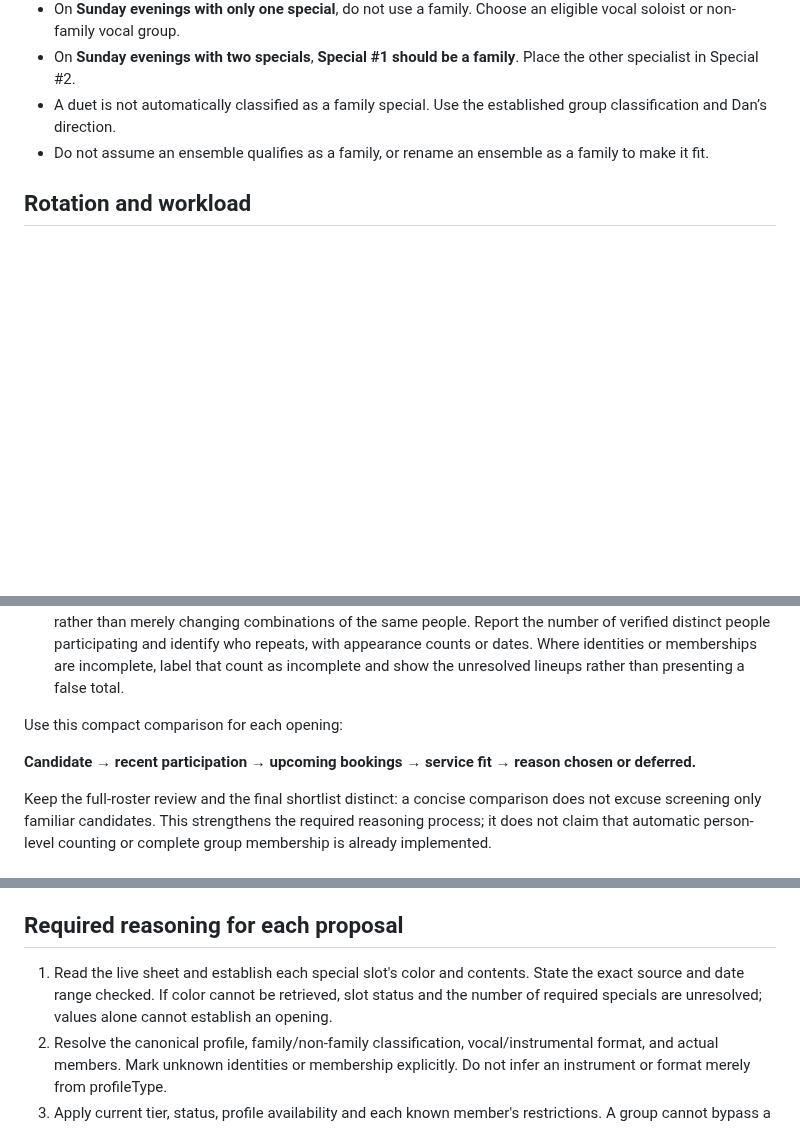
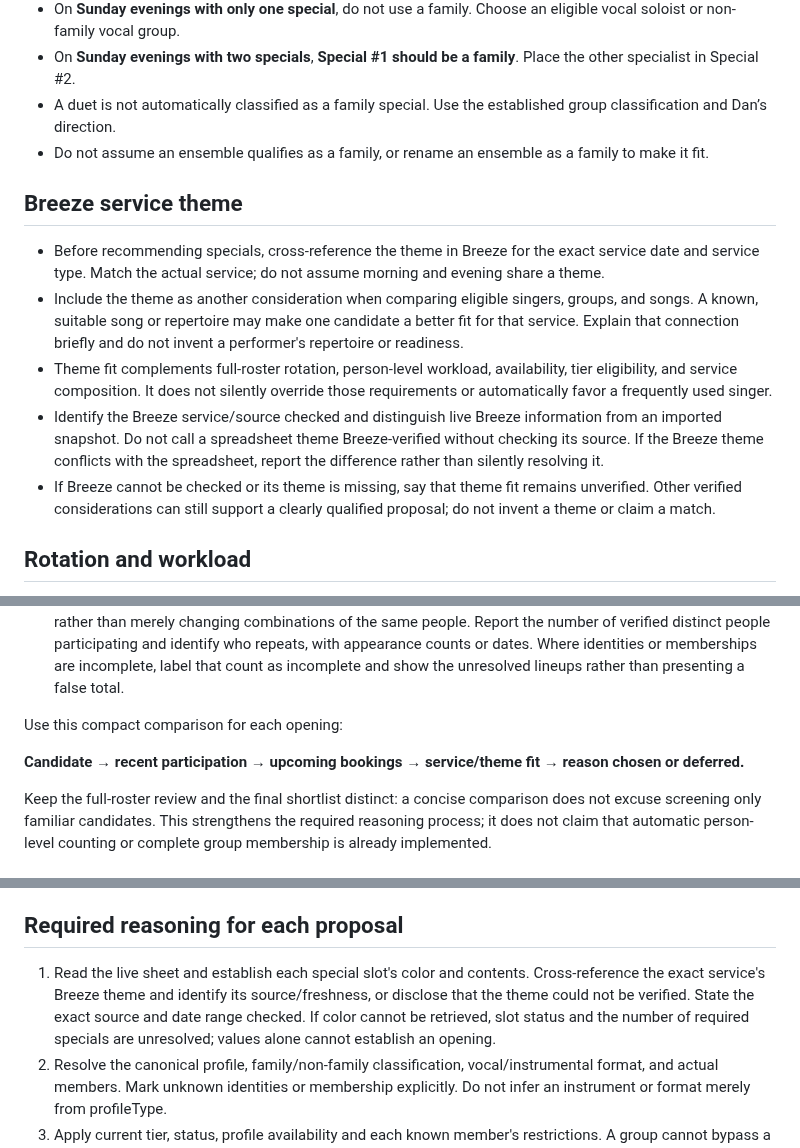
Before and after one commit to dank2882/bhe-product-api, a Markdown page: docs/gpts/special-music-scheduling-rules.md, 3 parts joined by grey strips. Rendered like a GitHub page; blank space fills up the shorter version.

Commit message:
docs: consider Breeze service theme in special music suggestions

```diff
--- a/docs/gpts/special-music-scheduling-rules.md
+++ b/docs/gpts/special-music-scheduling-rules.md
@@ -34,6 +34,14 @@ These colors apply to **Special #1 and Special #2**:
 - A duet is not automatically classified as a family special. Use the established group classification and Dan’s direction.
 - Do not assume an ensemble qualifies as a family, or rename an ensemble as a family to make it fit.
 
+## Breeze service theme
+
+- Before recommending specials, cross-reference the theme in Breeze for the exact service date and service type. Match the actual service; do not assume morning and evening share a theme.
+- Include the theme as another consideration when comparing eligible singers, groups, and songs. A known, suitable song or repertoire may make one candidate a better fit for that service. Explain that connection briefly and do not invent a performer's repertoire or readiness.
+- Theme fit complements full-roster rotation, person-level workload, availability, tier eligibility, and service composition. It does not silently override those requirements or automatically favor a frequently used singer.
+- Identify the Breeze service/source checked and distinguish live Breeze information from an imported snapshot. Do not call a spreadsheet theme Breeze-verified without checking its source. If the Breeze theme conflicts with the spreadsheet, report the difference rather than silently resolving it.
+- If Breeze cannot be checked or its theme is missing, say that theme fit remains unverified. Other verified considerations can still support a clearly qualified proposal; do not invent a theme or claim a match.
+
 ## Rotation and workload
 
 - Prioritize eligible people and groups who have **not sung in a while**, especially those overlooked while others are repeatedly scheduled.
@@ -59,7 +67,7 @@ These requirements were approved by Dan on September 30, 2026:
 
 Use this compact comparison for each opening:
 
-**Candidate → recent participation → upcoming bookings → service fit → reason chosen or deferred.**
+**Candidate → recent participation → upcoming bookings → service/theme fit → reason chosen or deferred.**
 
 Keep the full-roster review and the final shortlist distinct: a concise comparison
 does not excuse screening only familiar candidates. This strengthens the required
@@ -100,7 +108,7 @@ complete group membership is already implemented.
 
 ## Required reasoning for each proposal
 
-1. Read the live sheet and establish each special slot's color and contents. State the exact source and date range checked. If color cannot be retrieved, slot status and the number of required specials are unresolved; values alone cannot establish an opening.
+1. Read the live sheet and establish each special slot's color and contents. Cross-reference the exact service's Breeze theme and identify its source/freshness, or disclose that the theme could not be verified. State the exact source and date range checked. If color cannot be retrieved, slot status and the number of required specials are unresolved; values alone cannot establish an opening.
 2. Resolve the canonical profile, family/non-family classification, vocal/instrumental format, and actual members. Mark unknown identities or membership explicitly. Do not infer an instrument or format merely from profileType.
 3. Apply current tier, status, profile availability and each known member's restrictions. A group cannot bypass a required member's unavailability. The Reynolds Family restriction does not establish that the separately named Reynolds Ladies is the same lineup; verify membership before recommending it.
 4. Review recorded history and both earlier and later scheduled participation for every known member, including named choir features and tentative entries. Report actual dates and same-day overlaps, not an invented minimum interval. Do not claim complete coverage when the checked range or missing membership limits it.
```
